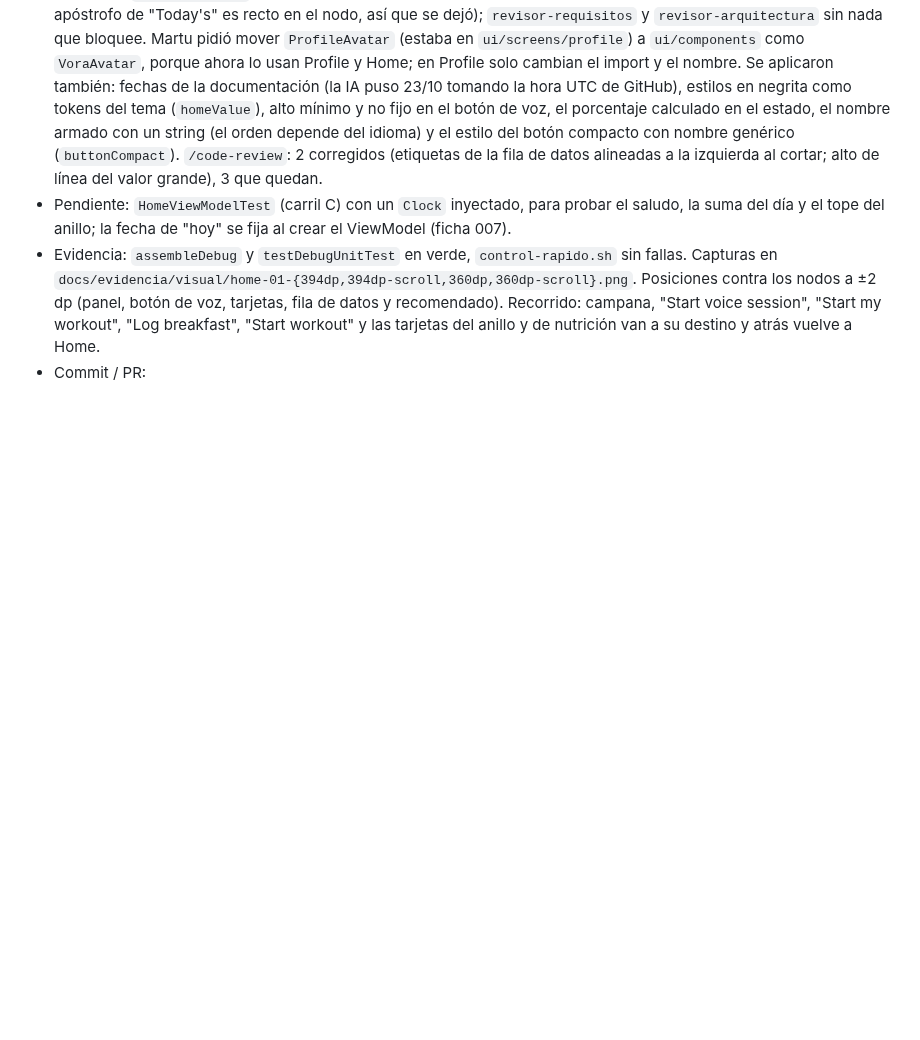
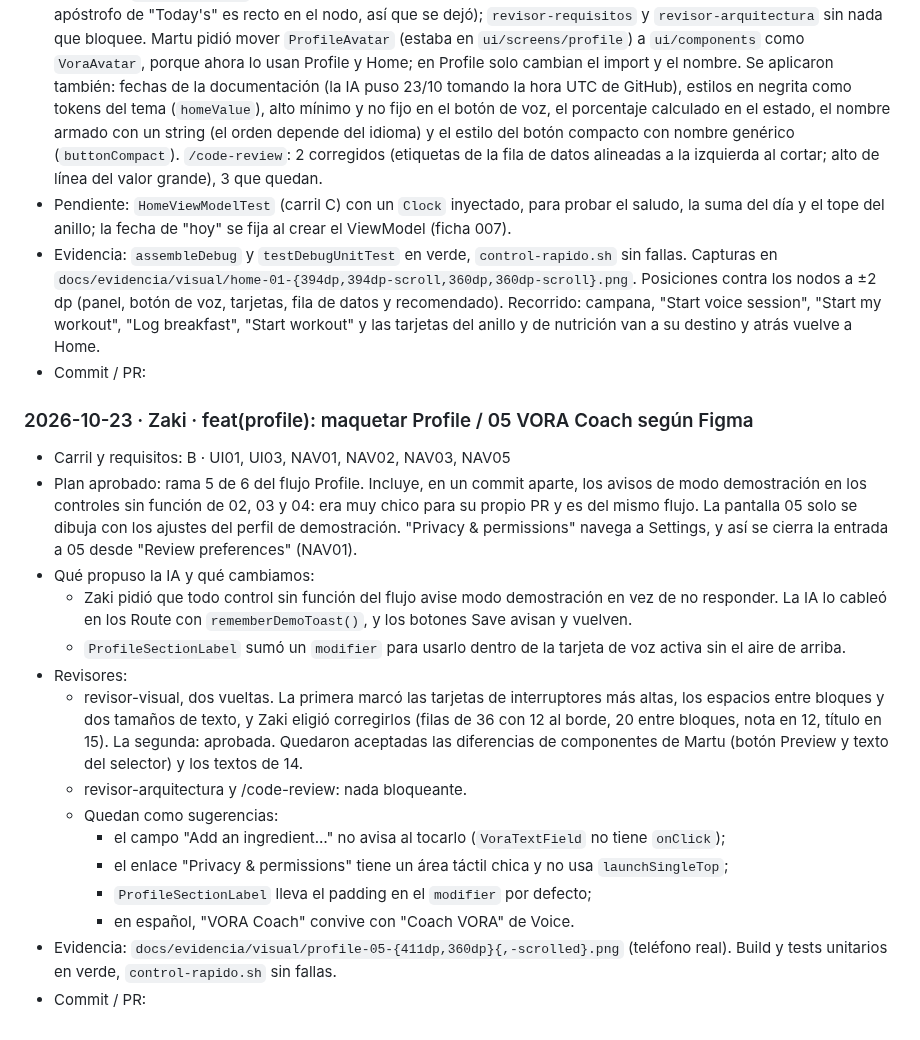
Before and after one commit to sofiaandreaolguin/parcial-tp3, a Markdown page: docs/BITACORA.md, the part around the change. Rendered like a GitHub page; blank space fills up the shorter version.

Commit message:
docs(bitacora): registrar Profile / 05 VORA Coach
Refs: UI01

```diff
--- a/docs/BITACORA.md
+++ b/docs/BITACORA.md
@@ -256,3 +256,20 @@ Formato:
 - Pendiente: `HomeViewModelTest` (carril C) con un `Clock` inyectado, para probar el saludo, la suma del día y el tope del anillo; la fecha de "hoy" se fija al crear el ViewModel (ficha 007).
 - Evidencia: `assembleDebug` y `testDebugUnitTest` en verde, `control-rapido.sh` sin fallas. Capturas en `docs/evidencia/visual/home-01-{394dp,394dp-scroll,360dp,360dp-scroll}.png`. Posiciones contra los nodos a ±2 dp (panel, botón de voz, tarjetas, fila de datos y recomendado). Recorrido: campana, "Start voice session", "Start my workout", "Log breakfast", "Start workout" y las tarjetas del anillo y de nutrición van a su destino y atrás vuelve a Home.
 - Commit / PR:
+
+### 2026-10-23 · Zaki · feat(profile): maquetar Profile / 05 VORA Coach según Figma
+- Carril y requisitos: B · UI01, UI03, NAV01, NAV02, NAV03, NAV05
+- Plan aprobado: rama 5 de 6 del flujo Profile. Incluye, en un commit aparte, los avisos de modo demostración en los controles sin función de 02, 03 y 04: era muy chico para su propio PR y es del mismo flujo. La pantalla 05 solo se dibuja con los ajustes del perfil de demostración. "Privacy & permissions" navega a Settings, y así se cierra la entrada a 05 desde "Review preferences" (NAV01).
+- Qué propuso la IA y qué cambiamos:
+  - Zaki pidió que todo control sin función del flujo avise modo demostración en vez de no responder. La IA lo cableó en los Route con `rememberDemoToast()`, y los botones Save avisan y vuelven.
+  - `ProfileSectionLabel` sumó un `modifier` para usarlo dentro de la tarjeta de voz activa sin el aire de arriba.
+- Revisores:
+  - revisor-visual, dos vueltas. La primera marcó las tarjetas de interruptores más altas, los espacios entre bloques y dos tamaños de texto, y Zaki eligió corregirlos (filas de 36 con 12 al borde, 20 entre bloques, nota en 12, título en 15). La segunda: aprobada. Quedaron aceptadas las diferencias de componentes de Martu (botón Preview y texto del selector) y los textos de 14.
+  - revisor-arquitectura y /code-review: nada bloqueante.
+  - Quedan como sugerencias:
+    - el campo "Add an ingredient…" no avisa al tocarlo (`VoraTextField` no tiene `onClick`);
+    - el enlace "Privacy & permissions" tiene un área táctil chica y no usa `launchSingleTop`;
+    - `ProfileSectionLabel` lleva el padding en el `modifier` por defecto;
+    - en español, "VORA Coach" convive con "Coach VORA" de Voice.
+- Evidencia: `docs/evidencia/visual/profile-05-{411dp,360dp}{,-scrolled}.png` (teléfono real). Build y tests unitarios en verde, `control-rapido.sh` sin fallas.
+- Commit / PR:
```
